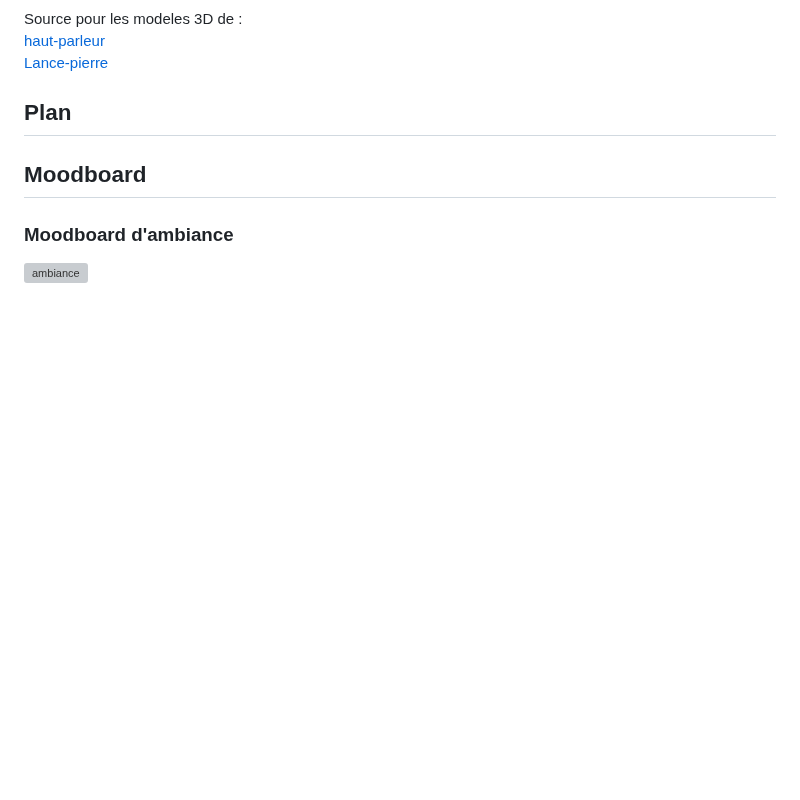
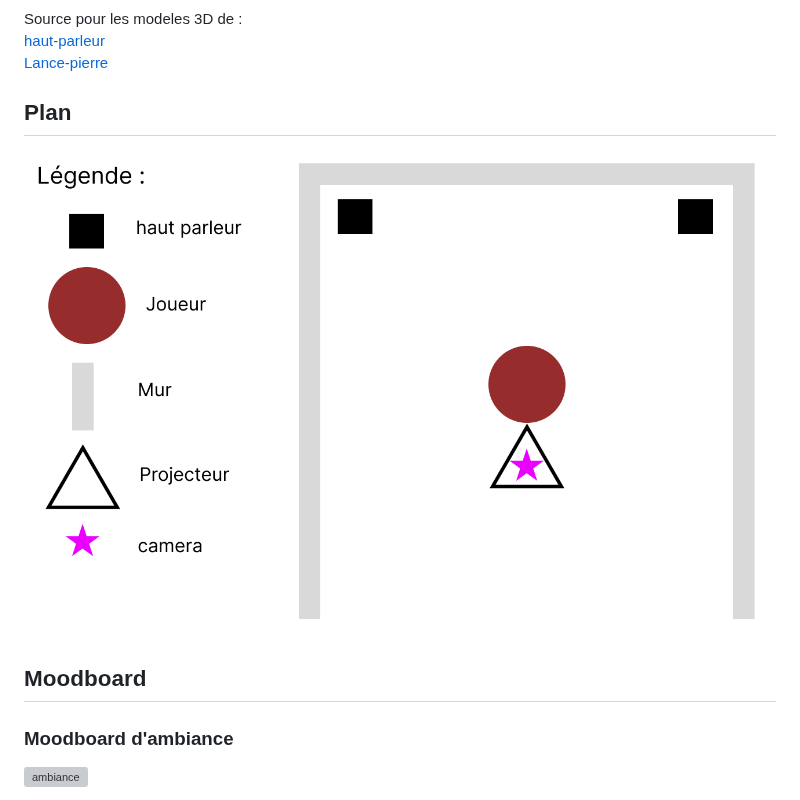
Before and after one commit to sideking/Game-of-FUN, a Markdown page: README.md, the part around the change. Drawn GitHub-style; blank space fills up the shorter version; grey boxes are pictures that could not be loaded.

```diff
--- a/README.md
+++ b/README.md
@@ -68,7 +68,7 @@ Source pour les modeles 3D de : <br>
 
 ## Plan
 
-
+![plan](media/images/plan.png)
 
 ## Moodboard
 
```
